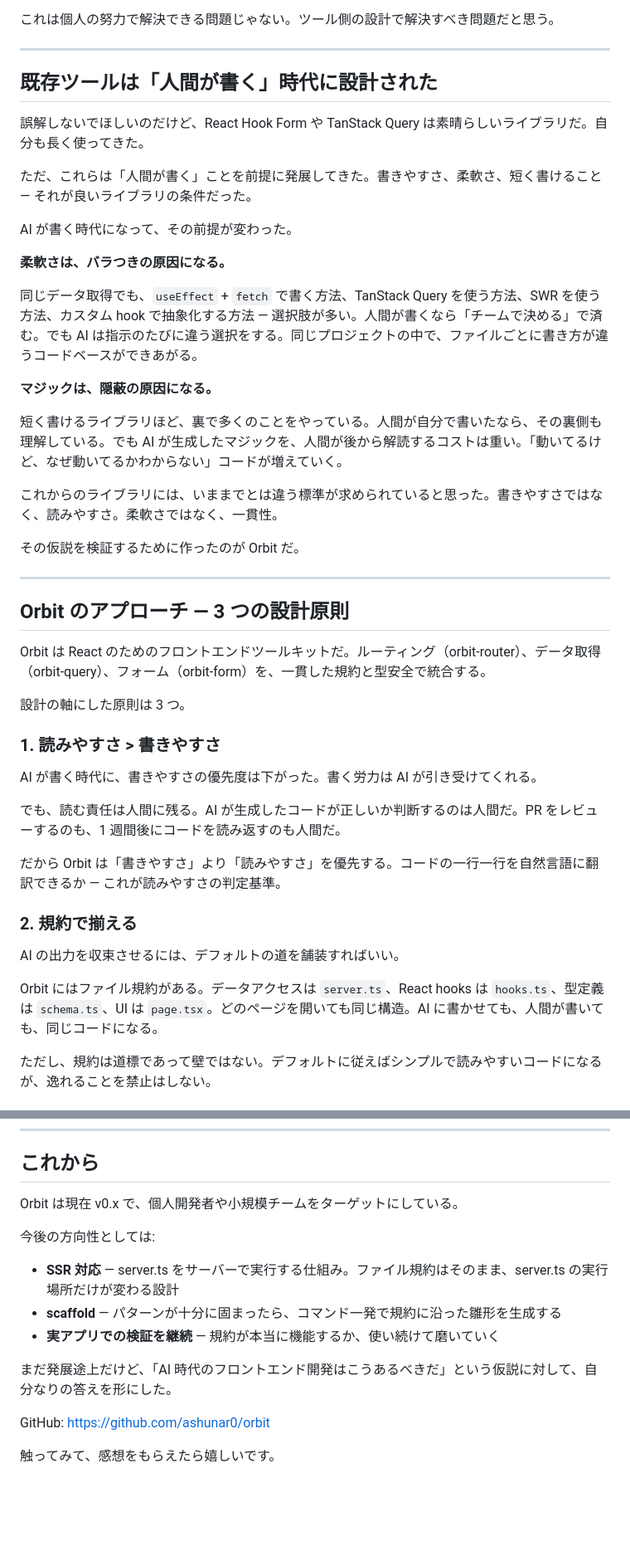
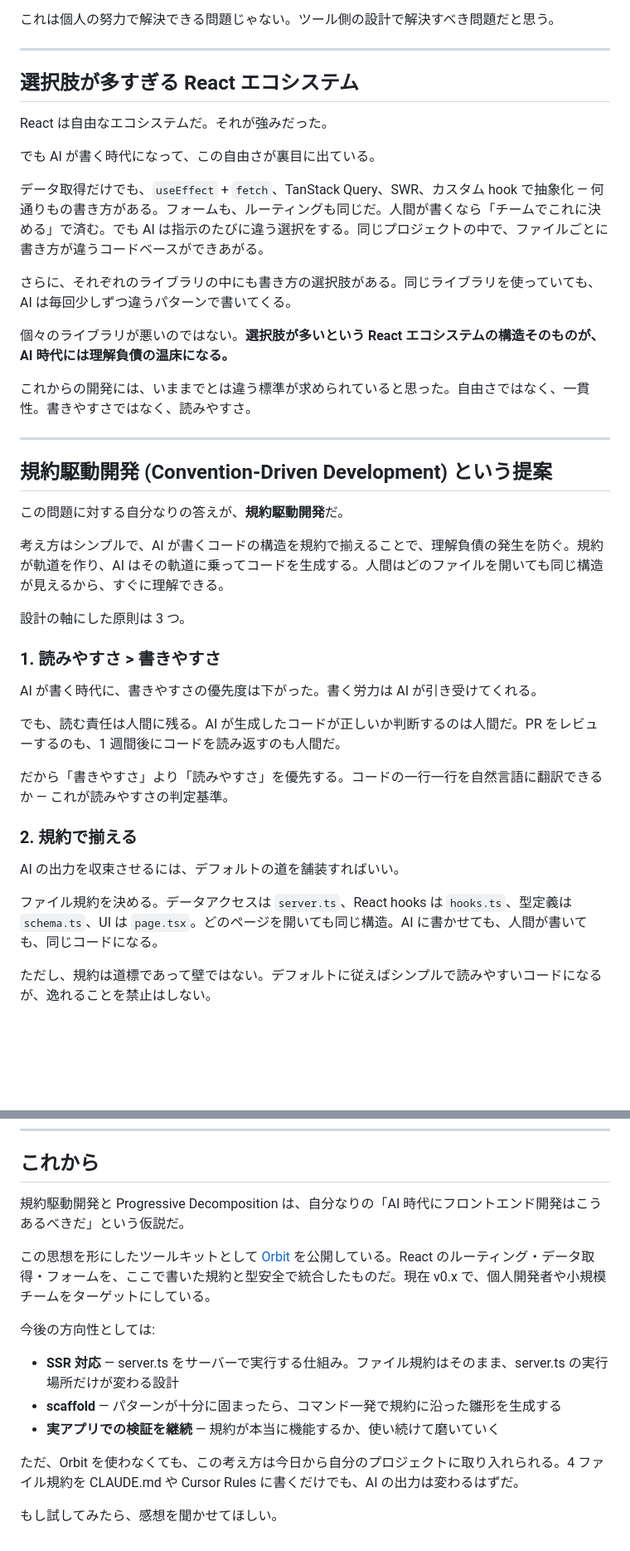
Before and after one commit to ashunar0/orbit, a Markdown page: docs/blog/ai-era-frontend-design.md, 2 parts joined by grey strips. Shown at 83% size. Rendered like a GitHub page; blank space fills up the shorter version.

Commit message:
docs: Zenn 記事を提案型に改訂 — 規約駆動開発 + Progressive Decomposition
ツール紹介 → 設計思想の提案にトーン変更。
特定ライブラリのディスを避け、React エコシステムの構造的課題として問題提起。

Co-Authored-By: Claude Opus 4.6 (1M context) <noreply@anthropic.com>

```diff
--- a/docs/blog/ai-era-frontend-design.md
+++ b/docs/blog/ai-era-frontend-design.md
@@ -28,31 +28,27 @@ AI にコードを書かせるようになって、開発のスピードは明
 
 ---
 
-## 既存ツールは「人間が書く」時代に設計された
+## 選択肢が多すぎる React エコシステム
 
-誤解しないでほしいのだけど、React Hook Form や TanStack Query は素晴らしいライブラリだ。自分も長く使ってきた。
+React は自由なエコシステムだ。それが強みだった。
 
-ただ、これらは「人間が書く」ことを前提に発展してきた。書きやすさ、柔軟さ、短く書けること — それが良いライブラリの条件だった。
+でも AI が書く時代になって、この自由さが裏目に出ている。
 
-AI が書く時代になって、その前提が変わった。
+データ取得だけでも、`useEffect` + `fetch`、TanStack Query、SWR、カスタム hook で抽象化 — 何通りもの書き方がある。フォームも、ルーティングも同じだ。人間が書くなら「チームでこれに決める」で済む。でも AI は指示のたびに違う選択をする。同じプロジェクトの中で、ファイルごとに書き方が違うコードベースができあがる。
 
-**柔軟さは、バラつきの原因になる。**
+さらに、それぞれのライブラリの中にも書き方の選択肢がある。同じライブラリを使っていても、AI は毎回少しずつ違うパターンで書いてくる。
 
-同じデータ取得でも、`useEffect` + `fetch` で書く方法、TanStack Query を使う方法、SWR を使う方法、カスタム hook で抽象化する方法 — 選択肢が多い。人間が書くなら「チームで決める」で済む。でも AI は指示のたびに違う選択をする。同じプロジェクトの中で、ファイルごとに書き方が違うコードベースができあがる。
+個々のライブラリが悪いのではない。**選択肢が多いという React エコシステムの構造そのものが、AI 時代には理解負債の温床になる。**
 
-**マジックは、隠蔽の原因になる。**
-
-短く書けるライブラリほど、裏で多くのことをやっている。人間が自分で書いたなら、その裏側も理解している。でも AI が生成したマジックを、人間が後から解読するコストは重い。「動いてるけど、なぜ動いてるかわからない」コードが増えていく。
-
-これからのライブラリには、いままでとは違う標準が求められていると思った。書きやすさではなく、読みやすさ。柔軟さではなく、一貫性。
-
-その仮説を検証するために作ったのが Orbit だ。
+これからの開発には、いままでとは違う標準が求められていると思った。自由さではなく、一貫性。書きやすさではなく、読みやすさ。
 
 ---
 
-## Orbit のアプローチ — 3 つの設計原則
+## 規約駆動開発 (Convention-Driven Development) という提案
 
-Orbit は React のためのフロントエンドツールキットだ。ルーティング（orbit-router）、データ取得（orbit-query）、フォーム（orbit-form）を、一貫した規約と型安全で統合する。
+この問題に対する自分なりの答えが、**規約駆動開発**だ。
+
+考え方はシンプルで、AI が書くコードの構造を規約で揃えることで、理解負債の発生を防ぐ。規約が軌道を作り、AI はその軌道に乗ってコードを生成する。人間はどのファイルを開いても同じ構造が見えるから、すぐに理解できる。
 
 設計の軸にした原則は 3 つ。
 
@@ -62,13 +58,13 @@ AI が書く時代に、書きやすさの優先度は下がった。書く労
 
 でも、読む責任は人間に残る。AI が生成したコードが正しいか判断するのは人間だ。PR をレビューするのも、1 週間後にコードを読み返すのも人間だ。
 
-だから Orbit は「書きやすさ」より「読みやすさ」を優先する。コードの一行一行を自然言語に翻訳できるか — これが読みやすさの判定基準。
+だから「書きやすさ」より「読みやすさ」を優先する。コードの一行一行を自然言語に翻訳できるか — これが読みやすさの判定基準。
 
 ### 2. 規約で揃える
 
 AI の出力を収束させるには、デフォルトの道を舗装すればいい。
 
-Orbit にはファイル規約がある。データアクセスは `server.ts`、React hooks は `hooks.ts`、型定義は `schema.ts`、UI は `page.tsx`。どのページを開いても同じ構造。AI に書かせても、人間が書いても、同じコードになる。
+ファイル規約を決める。データアクセスは `server.ts`、React hooks は `hooks.ts`、型定義は `schema.ts`、UI は `page.tsx`。どのページを開いても同じ構造。AI に書かせても、人間が書いても、同じコードになる。
 
 ただし、規約は道標であって壁ではない。デフォルトに従えばシンプルで読みやすいコードになるが、逸れることを禁止はしない。
 
@@ -255,7 +255,9 @@ Orbit はこの問題を最初から回避している。React Compiler が前
 
 ## これから
 
-Orbit は現在 v0.x で、個人開発者や小規模チームをターゲットにしている。
+規約駆動開発と Progressive Decomposition は、自分なりの「AI 時代にフロントエンド開発はこうあるべきだ」という仮説だ。
+
+この思想を形にしたツールキットとして [Orbit](https://github.com/ashunar0/orbit) を公開している。React のルーティング・データ取得・フォームを、ここで書いた規約と型安全で統合したものだ。現在 v0.x で、個人開発者や小規模チームをターゲットにしている。
 
 今後の方向性としては:
 
@@ -263,8 +265,6 @@ Orbit は現在 v0.x で、個人開発者や小規模チームをターゲッ
 - **scaffold** — パターンが十分に固まったら、コマンド一発で規約に沿った雛形を生成する
 - **実アプリでの検証を継続** — 規約が本当に機能するか、使い続けて磨いていく
 
-まだ発展途上だけど、「AI 時代のフロントエンド開発はこうあるべきだ」という仮説に対して、自分なりの答えを形にした。
+ただ、Orbit を使わなくても、この考え方は今日から自分のプロジェクトに取り入れられる。4 ファイル規約を CLAUDE.md や Cursor Rules に書くだけでも、AI の出力は変わるはずだ。
 
-GitHub: https://github.com/ashunar0/orbit
-
-触ってみて、感想をもらえたら嬉しいです。
+もし試してみたら、感想を聞かせてほしい。
```
Also changed, not shown: other parts of docs/blog/ai-era-frontend-design.md (+9 -5 lines).
